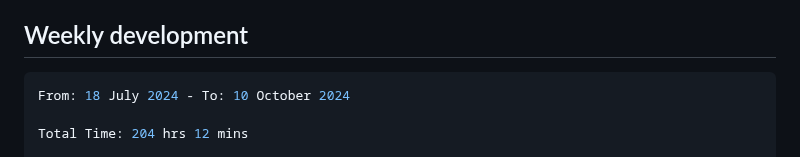
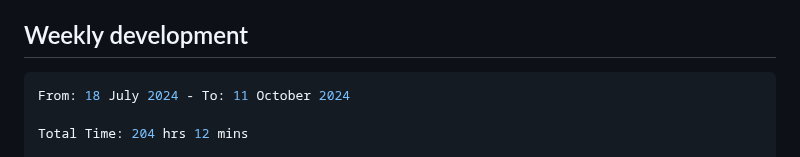
Before and after one commit to Pleasurecruise/Pleasurecruise, a Markdown page: README.md, the part around the change. GitHub-like rendering.

Commit message:
Updated waka-readme graph with new metrics

````diff
--- a/README.md
+++ b/README.md
@@ -33,7 +33,7 @@
 <!--START_SECTION:waka-->
 
 ```rust
-From: 18 July 2024 - To: 10 October 2024
+From: 18 July 2024 - To: 11 October 2024
 
 Total Time: 204 hrs 12 mins
 
````
